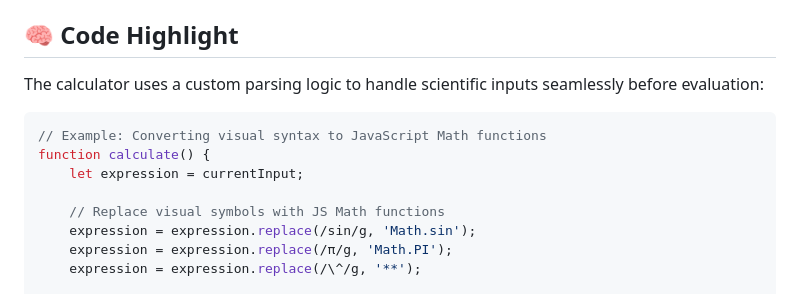
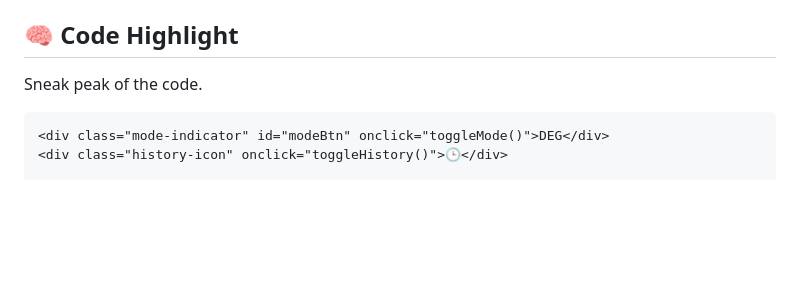
Before and after one commit to HADESOO7/Pro-Calculator, a Markdown page: README.md, the part around one of its changes. Drawn GitHub-style; blank space fills up the shorter version.

````diff
--- a/README.md
+++ b/README.md
@@ -91,15 +91,10 @@ To run this project locally on your machine, follow these simple steps.
 
 ## 🧠 Code Highlight
 
-The calculator uses a custom parsing logic to handle scientific inputs seamlessly before evaluation:
+  Sneak peak of the code.
 
-```javascript
-// Example: Converting visual syntax to JavaScript Math functions
-function calculate() {
-    let expression = currentInput;
+<div class="calculator">
 
-    // Replace visual symbols with JS Math functions
-    expression = expression.replace(/sin/g, 'Math.sin');
-    expression = expression.replace(/π/g, 'Math.PI');
-    expression = expression.replace(/\^/g, '**');
+    <div class="mode-indicator" id="modeBtn" onclick="toggleMode()">DEG</div>
+    <div class="history-icon" onclick="toggleHistory()">🕒</div>
 
````
Also changed, not shown: other parts of README.md (+14 -2 lines).
